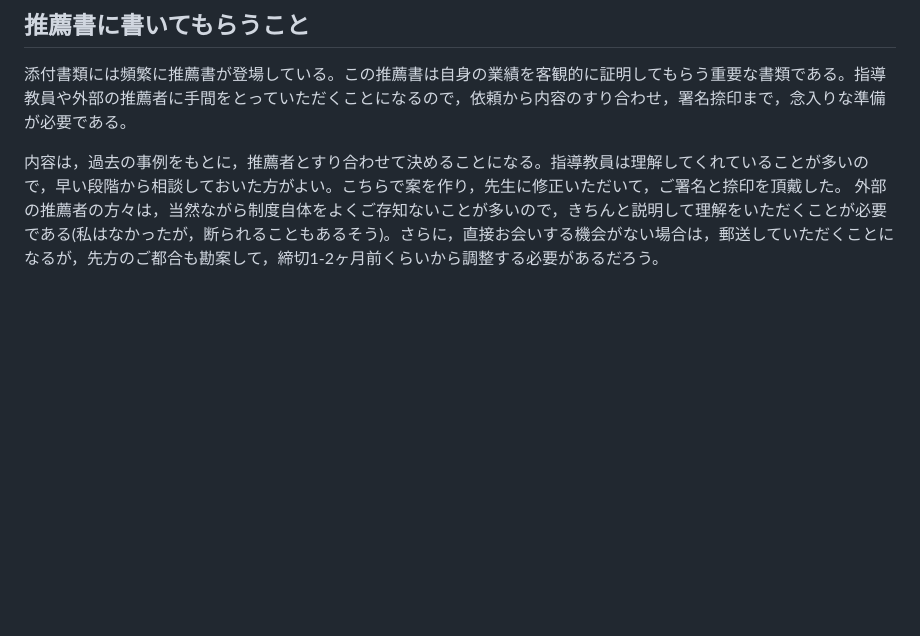
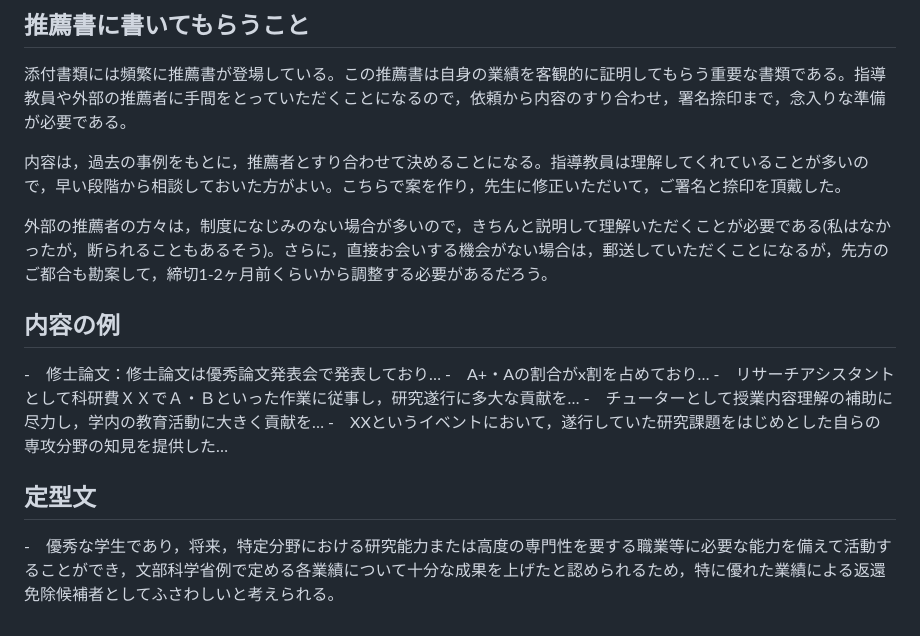
Before and after one commit to t1ktk/t1ktk.github.io, a Markdown page: note/mds/1.md, the part around the change. GitHub-like rendering; blank space fills up the shorter version.

Commit message:
Update recommendations and examples in 1.md
Revised text for clarity and consistency in recommendations for external referees. Added examples and standardized phrases for better guidance.

```diff
--- a/note/mds/1.md
+++ b/note/mds/1.md
@@ -50,4 +50,15 @@
 添付書類には頻繁に推薦書が登場している。この推薦書は自身の業績を客観的に証明してもらう重要な書類である。指導教員や外部の推薦者に手間をとっていただくことになるので，依頼から内容のすり合わせ，署名捺印まで，念入りな準備が必要である。
 
 内容は，過去の事例をもとに，推薦者とすり合わせて決めることになる。指導教員は理解してくれていることが多いので，早い段階から相談しておいた方がよい。こちらで案を作り，先生に修正いただいて，ご署名と捺印を頂戴した。
-外部の推薦者の方々は，当然ながら制度自体をよくご存知ないことが多いので，きちんと説明して理解をいただくことが必要である(私はなかったが，断られることもあるそう)。さらに，直接お会いする機会がない場合は，郵送していただくことになるが，先方のご都合も勘案して，締切1-2ヶ月前くらいから調整する必要があるだろう。
+
+外部の推薦者の方々は，制度になじみのない場合が多いので，きちんと説明して理解いただくことが必要である(私はなかったが，断られることもあるそう)。さらに，直接お会いする機会がない場合は，郵送していただくことになるが，先方のご都合も勘案して，締切1-2ヶ月前くらいから調整する必要があるだろう。
+
+## 内容の例
+‐　修士論文：修士論文は優秀論文発表会で発表しており…
+‐　A+・Aの割合がx割を占めており…
+‐　リサーチアシスタントとして科研費ＸＸでＡ・Ｂといった作業に従事し，研究遂行に多大な貢献を…
+‐　チューターとして授業内容理解の補助に尽力し，学内の教育活動に大きく貢献を…
+‐　XXというイベントにおいて，遂行していた研究課題をはじめとした自らの専攻分野の知見を提供した…
+
+## 定型文
+‐　優秀な学生であり，将来，特定分野における研究能力または高度の専門性を要する職業等に必要な能力を備えて活動することができ，文部科学省例で定める各業績について十分な成果を上げたと認められるため，特に優れた業績による返還免除候補者としてふさわしいと考えられる。
```
